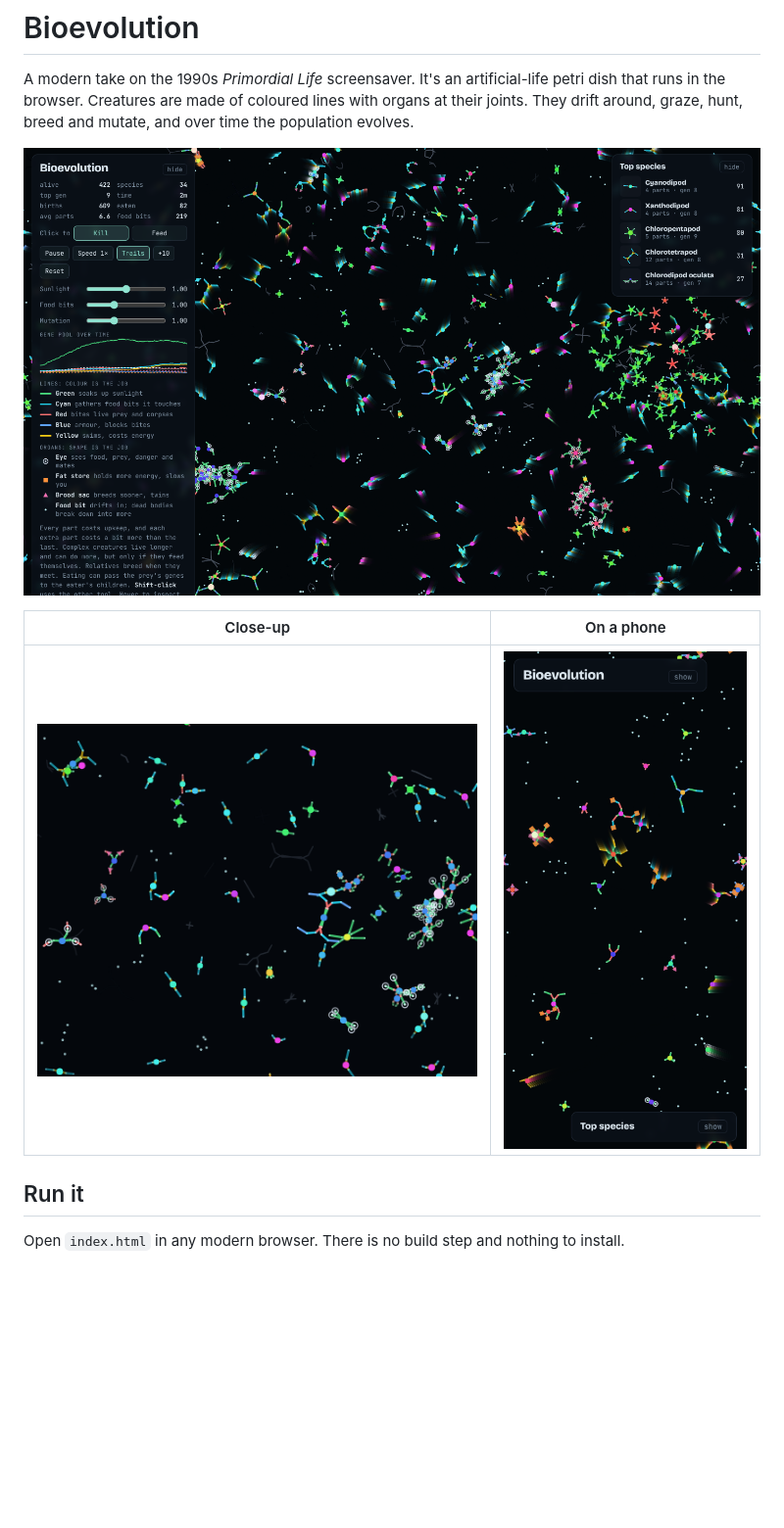
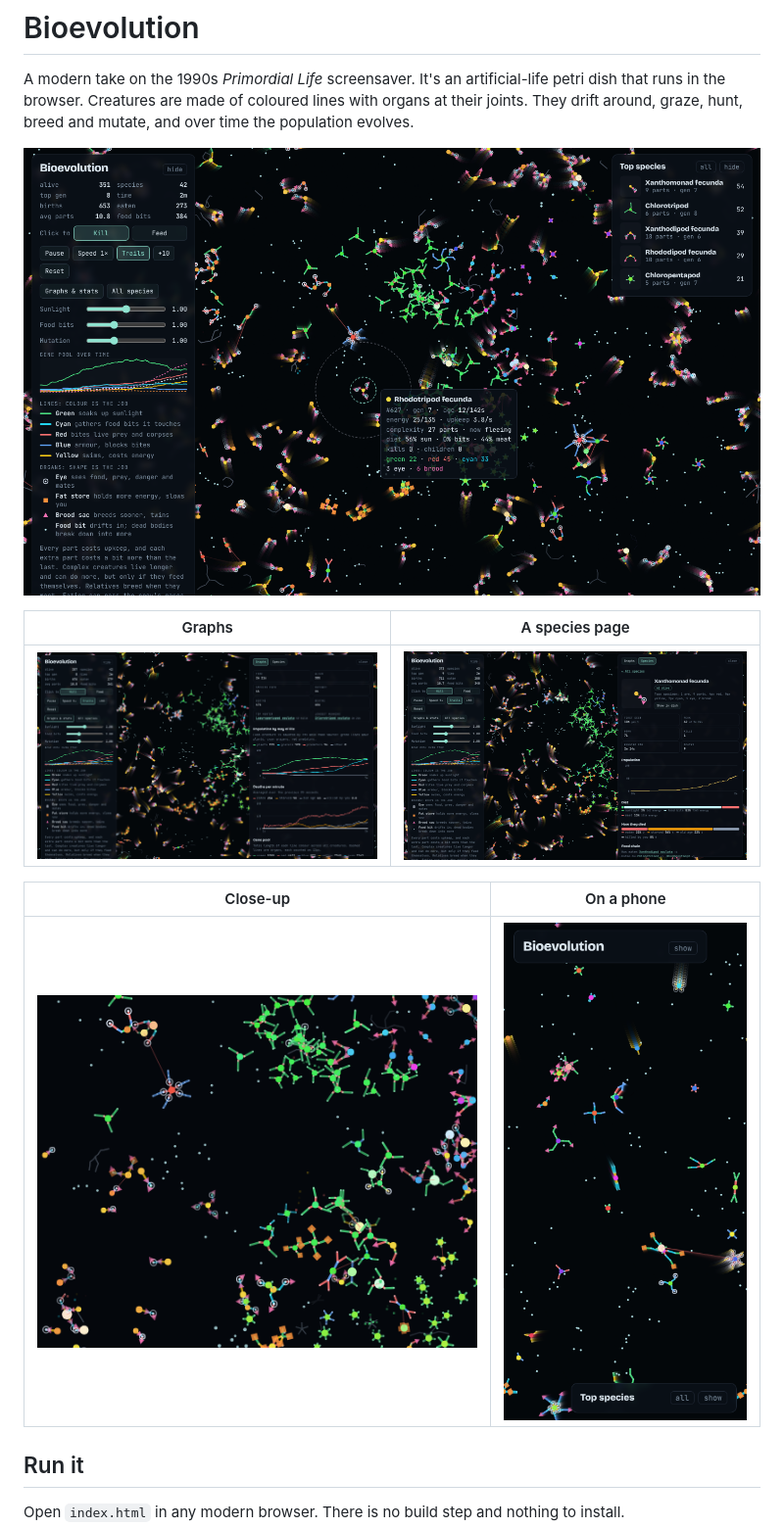
Before and after one commit to Nichevo/bioevolution, a Markdown page: README.md, the part around one of its changes. Shown at 98% size. GitHub-like rendering; pictures changed too: docs/closeup.png, docs/graphs.png (added), docs/phone.png; blank space fills up the shorter version.

```diff
--- a/README.md
+++ b/README.md
@@ -3,6 +3,10 @@
 A modern take on the 1990s *Primordial Life* screensaver. It's an artificial-life petri dish that runs in the browser. Creatures are made of coloured lines with organs at their joints. They drift around, graze, hunt, breed and mutate, and over time the population evolves.
 
 ![The dish after a few minutes of evolution, with the inspector open on one creature](docs/screenshot.png)
+
+| Graphs | A species page |
+|---|---|
+| ![Graphs of population, deaths, gene pool, complexity, species and food over time](docs/graphs.png) | ![A species page with its population, diet, food chain, family tree and history](docs/species.png) |
 
 | Close-up | On a phone |
 |---|---|
```
Also changed, not shown: other parts of README.md (+4 -1 lines), 3 other files.
